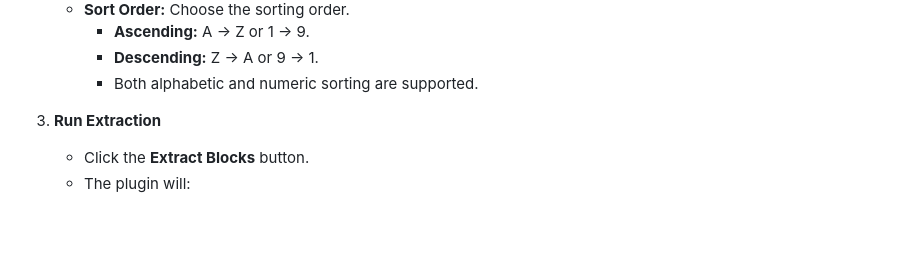
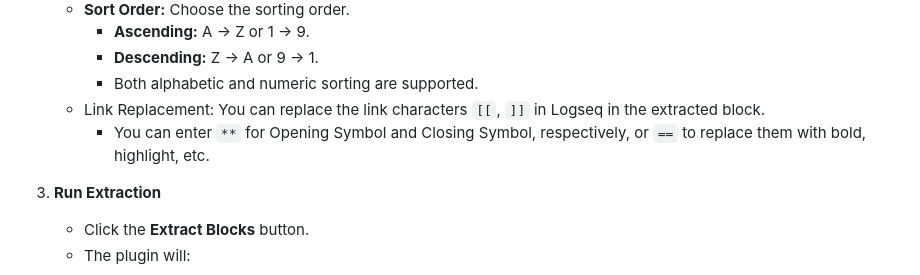
Before and after one commit to inchanS/logseq-block-extractor, a Markdown page: README.md, the part around the change. Drawn GitHub-style; blank space fills up the shorter version.

```diff
--- a/README.md
+++ b/README.md
@@ -102,6 +102,8 @@ The **Block Extractor Plugin** enables you to **extract the content of "Linked R
         - **Ascending:** A → Z or 1 → 9.
         - **Descending:** Z → A or 9 → 1.
         - Both alphabetic and numeric sorting are supported.
+    - Link Replacement: You can replace the link characters `[[`, `]]` in Logseq in the extracted block.
+        - You can enter `**` for Opening Symbol and Closing Symbol, respectively, or `==` to replace them with bold, highlight, etc.
 3. **Run Extraction**
     - Click the **Extract Blocks** button.
     - The plugin will:
```
Also changed, not shown: README-KR.md (+2 -0 lines).
